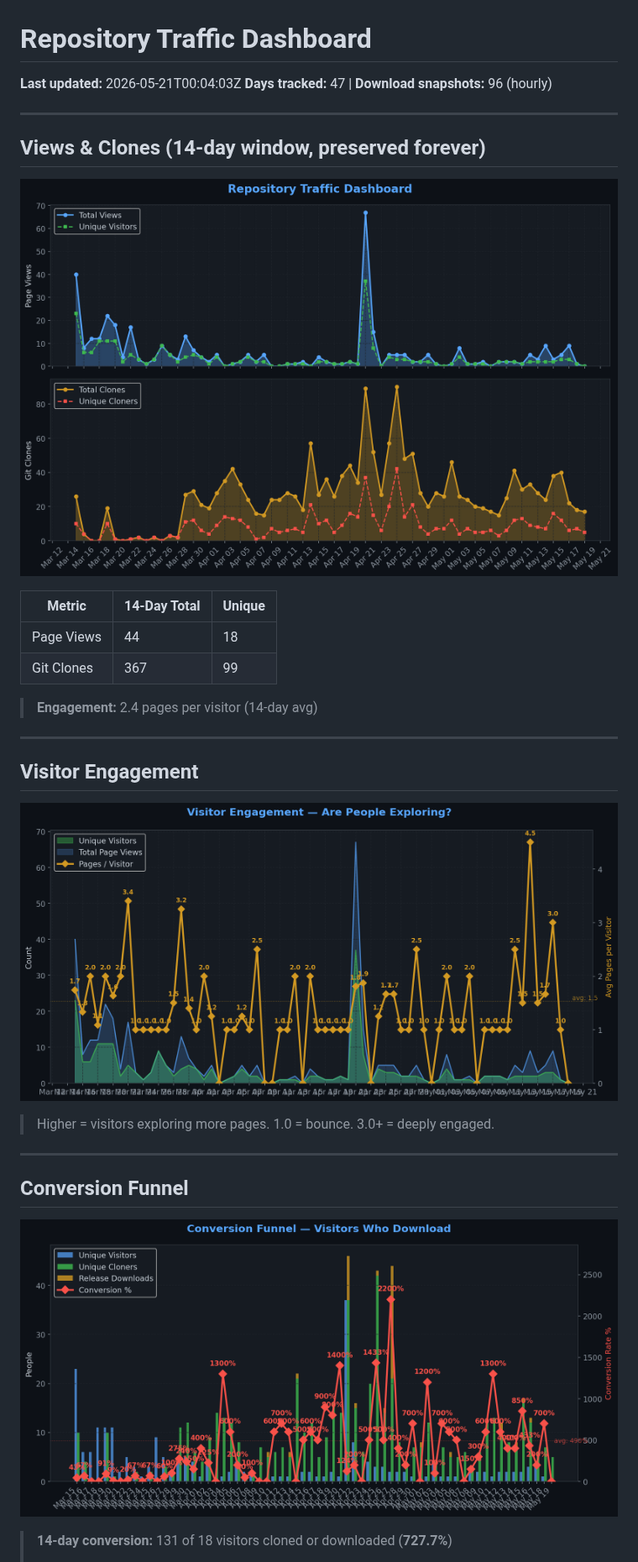
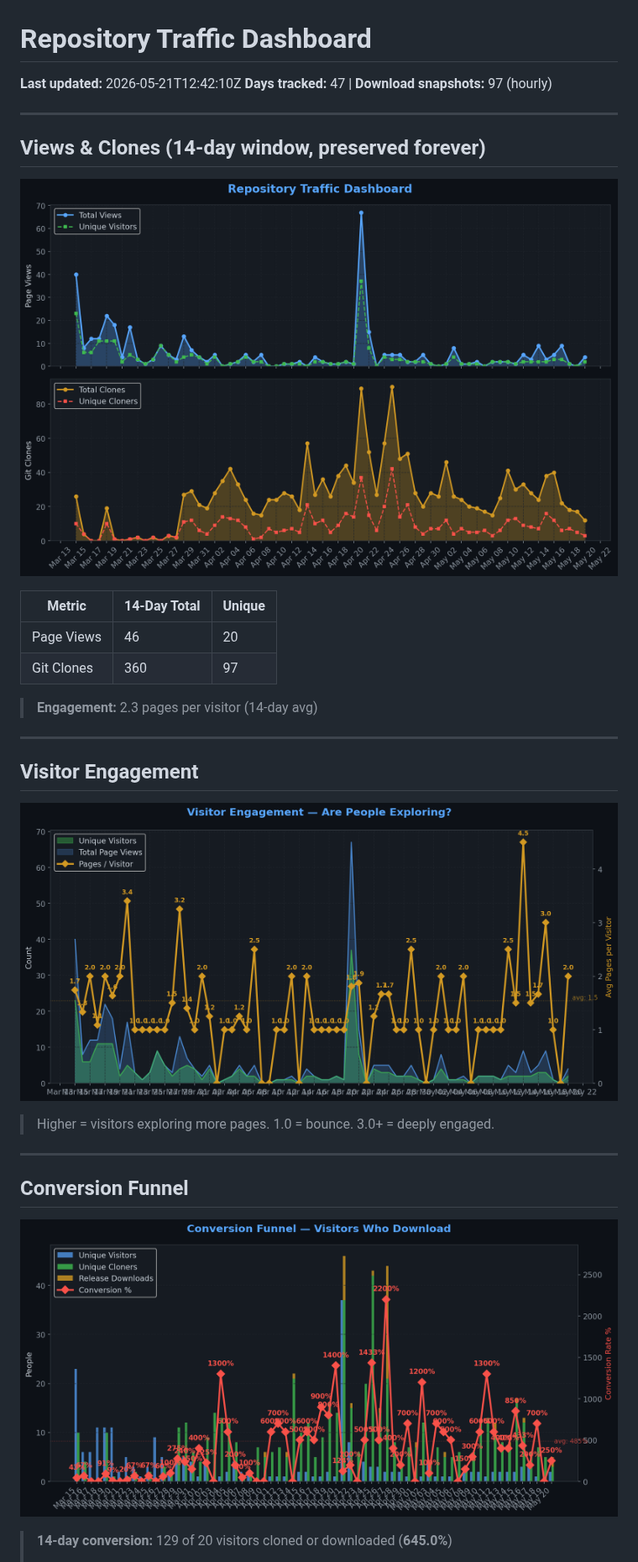
Before and after one commit to TheCodingDad-TisonK/FS25_CustomTriggerCreator, a Markdown page: .github/traffic/SUMMARY.md, the part around one of its changes. Shown at 84% size. Drawn GitHub-style; pictures changed too: .github/traffic/charts/conversion.png, .github/traffic/charts/engagement.png, .github/traffic/charts/views_clones.png.

Commit message:
chore: Full traffic snapshot 2026-05-21_12:42

```diff
--- a/.github/traffic/SUMMARY.md
+++ b/.github/traffic/SUMMARY.md
@@ -1,7 +1,7 @@
 # Repository Traffic Dashboard
 
-**Last updated:** 2026-05-21T00:04:03Z
-**Days tracked:** 47 | **Download snapshots:** 96 (hourly)
+**Last updated:** 2026-05-21T12:42:10Z
+**Days tracked:** 47 | **Download snapshots:** 97 (hourly)
 
 ---
 
@@ -11,10 +11,10 @@
 
 | Metric | 14-Day Total | Unique |
 |--------|-------------|--------|
-| Page Views | 44 | 18 |
-| Git Clones | 367 | 99 |
+| Page Views | 46 | 20 |
+| Git Clones | 360 | 97 |
 
-> **Engagement:** 2.4 pages per visitor (14-day avg)
+> **Engagement:** 2.3 pages per visitor (14-day avg)
 
 ---
 
@@ -30,5 +30,5 @@
 
 ![Conversion](charts/conversion.png)
 
-> **14-day conversion:** 131 of 18 visitors cloned or downloaded (**727.7%**)
+> **14-day conversion:** 129 of 20 visitors cloned or downloaded (**645.0%**)
 >
```
Also changed, not shown: other parts of .github/traffic/SUMMARY.md (+8 -8 lines), .github/traffic/charts/downloads.png, .github/traffic/charts/referrers.png, 4 other files.
